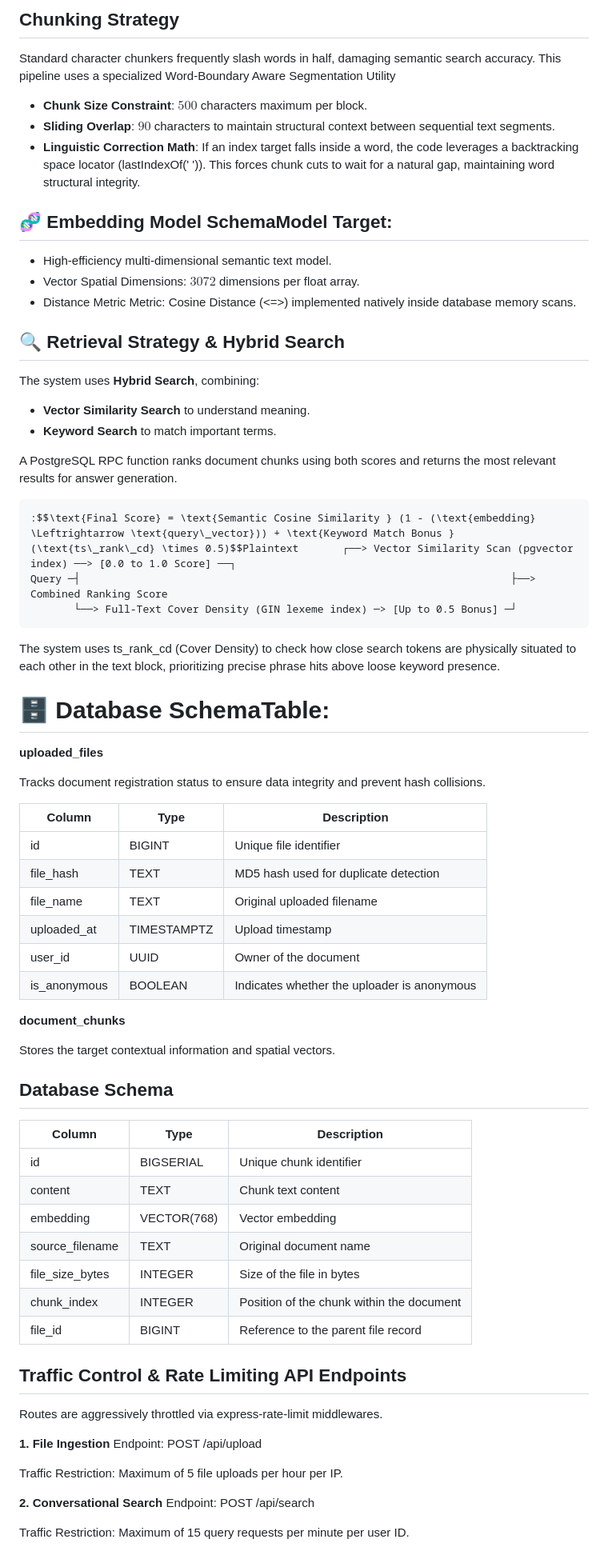
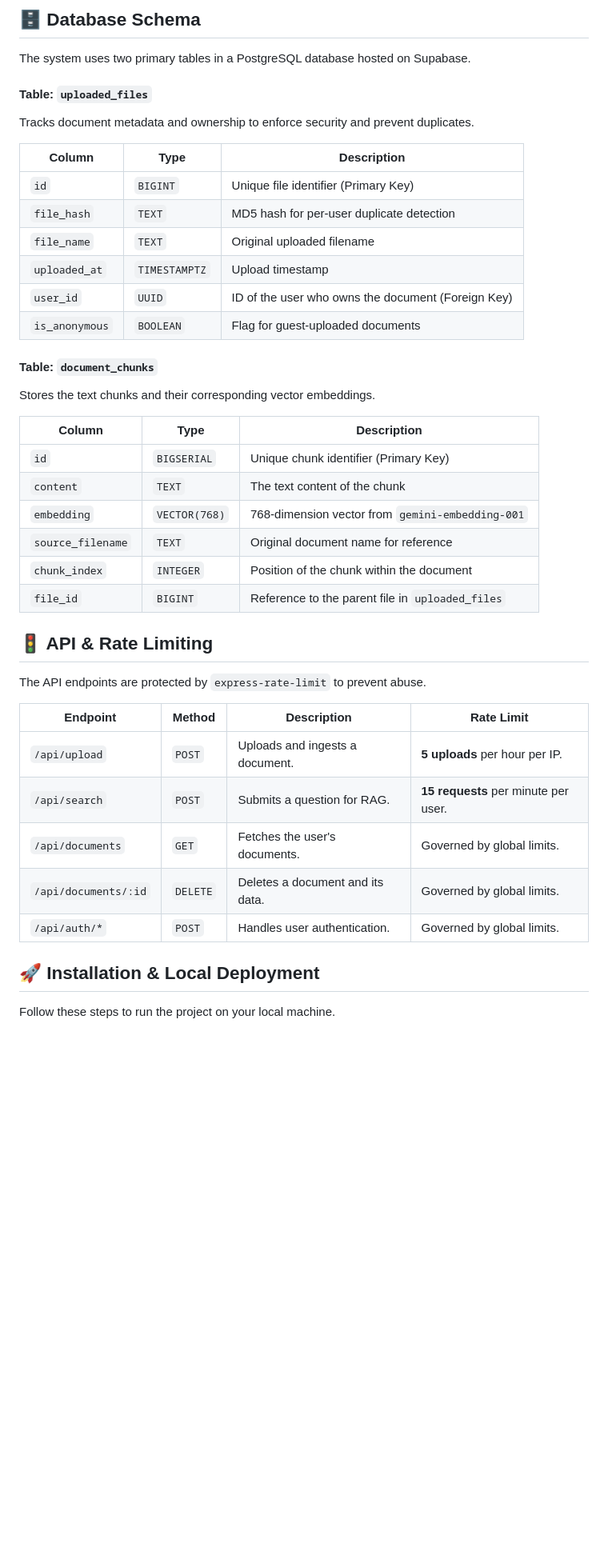
Before and after one commit to Navomy2020/Semantic-Content-Searcher, a Markdown page: README.md, the part around one of its changes. Shown at 80% size. GitHub-like rendering; blank space fills up the shorter version.

Commit message:
Revise README for improved project description and features
Updated README to enhance project clarity and detail features.

````diff
--- a/README.md
+++ b/README.md
@@ -134,68 +113,46 @@ Because this project avoids high-level abstractions like LangChain, the entire R
 
-## Chunking Strategy
-Standard character chunkers frequently slash words in half, damaging semantic search accuracy. This pipeline uses a specialized Word-Boundary Aware Segmentation Utility
-- **Chunk Size Constraint**: $500$ characters maximum per block.
-- **Sliding Overlap**: $90$ characters to maintain structural context between sequential text segments.
-- **Linguistic Correction Math**: If an index target falls inside a word, the code leverages a backtracking space locator (lastIndexOf(' ')). This forces chunk cuts to wait for a natural gap, maintaining word structural integrity.
-## 🧬 Embedding Model SchemaModel Target:
-- High-efficiency multi-dimensional semantic text model.
-- Vector Spatial Dimensions: $3072$ dimensions per float array.
-- Distance Metric Metric: Cosine Distance (<=>) implemented natively inside database memory scans.
-## 🔍 Retrieval Strategy & Hybrid Search
+## 🗄️ Database Schema
 
-The system uses **Hybrid Search**, combining:
+The system uses two primary tables in a PostgreSQL database hosted on Supabase.
 
-- **Vector Similarity Search** to understand meaning.
-- **Keyword Search** to match important terms.
+#### Table: `uploaded_files`
+Tracks document metadata and ownership to enforce security and prevent duplicates.
 
-A PostgreSQL RPC function ranks document chunks using both scores and returns the most relevant results for answer generation.
-```
-:$$\text{Final Score} = \text{Semantic Cosine Similarity } (1 - (\text{embedding} \Leftrightarrow \text{query\_vector})) + \text{Keyword Match Bonus } (\text{ts\_rank\_cd} \times 0.5)$$Plaintext       ┌──> Vector Similarity Scan (pgvector index) ──> [0.0 to 1.0 Score] ──┐
-Query ─┤                                                                     ├──> Combined Ranking Score
-       └──> Full-Text Cover Density (GIN lexeme index) ─> [Up to 0.5 Bonus] ─┘
-```
-The system uses ts_rank_cd (Cover Density) to check how close search tokens are physically situated to each other in the text block, prioritizing precise phrase hits above loose keyword presence.
+| Column       | Type        | Description                                  |
+|--------------|-------------|----------------------------------------------|
+| `id`         | `BIGINT`    | Unique file identifier (Primary Key)         |
+| `file_hash`  | `TEXT`      | MD5 hash for per-user duplicate detection    |
+| `file_name`  | `TEXT`      | Original uploaded filename                   |
+| `uploaded_at`| `TIMESTAMPTZ` | Upload timestamp                             |
+| `user_id`    | `UUID`      | ID of the user who owns the document (Foreign Key) |
+| `is_anonymous`| `BOOLEAN`   | Flag for guest-uploaded documents            |
 
-# 🗄️ Database SchemaTable:
-**uploaded_files**
+#### Table: `document_chunks`
+Stores the text chunks and their corresponding vector embeddings.
 
-Tracks document registration status to ensure data integrity and prevent hash collisions.
+| Column            | Type          | Description                                    |
+|-------------------|---------------|------------------------------------------------|
+| `id`              | `BIGSERIAL`   | Unique chunk identifier (Primary Key)          |
+| `content`         | `TEXT`        | The text content of the chunk                  |
+| `embedding`       | `VECTOR(768)` | 768-dimension vector from `gemini-embedding-001` |
+| `source_filename` | `TEXT`        | Original document name for reference           |
+| `chunk_index`     | `INTEGER`     | Position of the chunk within the document      |
+| `file_id`         | `BIGINT`      | Reference to the parent file in `uploaded_files` |
 
-| Column | Type | Description |
-|---------|---------|---------|
-| id | BIGINT | Unique file identifier |
-| file_hash | TEXT | MD5 hash used for duplicate detection |
-| file_name | TEXT | Original uploaded filename |
-| uploaded_at | TIMESTAMPTZ | Upload timestamp |
-| user_id | UUID | Owner of the document |
-| is_anonymous | BOOLEAN | Indicates whether the uploader is anonymous |
+## 🚦 API & Rate Limiting
 
- **document_chunks**
+The API endpoints are protected by `express-rate-limit` to prevent abuse.
 
- Stores the target contextual information and spatial vectors.
- ## Database Schema
-
-| Column | Type | Description |
-|---------|---------|---------|
-| id | BIGSERIAL | Unique chunk identifier |
-| content | TEXT | Chunk text content |
-| embedding | VECTOR(768) | Vector embedding |
-| source_filename | TEXT | Original document name |
-| file_size_bytes | INTEGER | Size of the file in bytes |
-| chunk_index | INTEGER | Position of the chunk within the document |
-| file_id | BIGINT | Reference to the parent file record |
-
-## Traffic Control & Rate Limiting API Endpoints
-Routes are aggressively throttled via express-rate-limit middlewares.
-
-**1. File Ingestion**
-Endpoint: POST /api/upload
-
-Traffic Restriction: Maximum of 5 file uploads per hour per IP.
+| Endpoint           | Method   | Description                  | Rate Limit                 |
+|--------------------|----------|------------------------------|----------------------------|
+| `/api/upload`      | `POST`   | Uploads and ingests a document. | **5 uploads** per hour per IP.    |
+| `/api/search`      | `POST`   | Submits a question for RAG.     | **15 requests** per minute per user. |
+| `/api/documents`   | `GET`    | Fetches the user's documents.   | Governed by global limits. |
+| `/api/documents/:id`| `DELETE` | Deletes a document and its data. | Governed by global limits. |
+| `/api/auth/*`      | `POST`   | Handles user authentication. | Governed by global limits. |
 
 
-**2. Conversational Search**
-Endpoint: POST /api/search
+## 🚀 Installation & Local Deployment
 
-Traffic Restriction: Maximum of 15 query requests per minute per user ID.
+Follow these steps to run the project on your local machine.
 
````
Also changed, not shown: other parts of README.md (+107 -110 lines).
